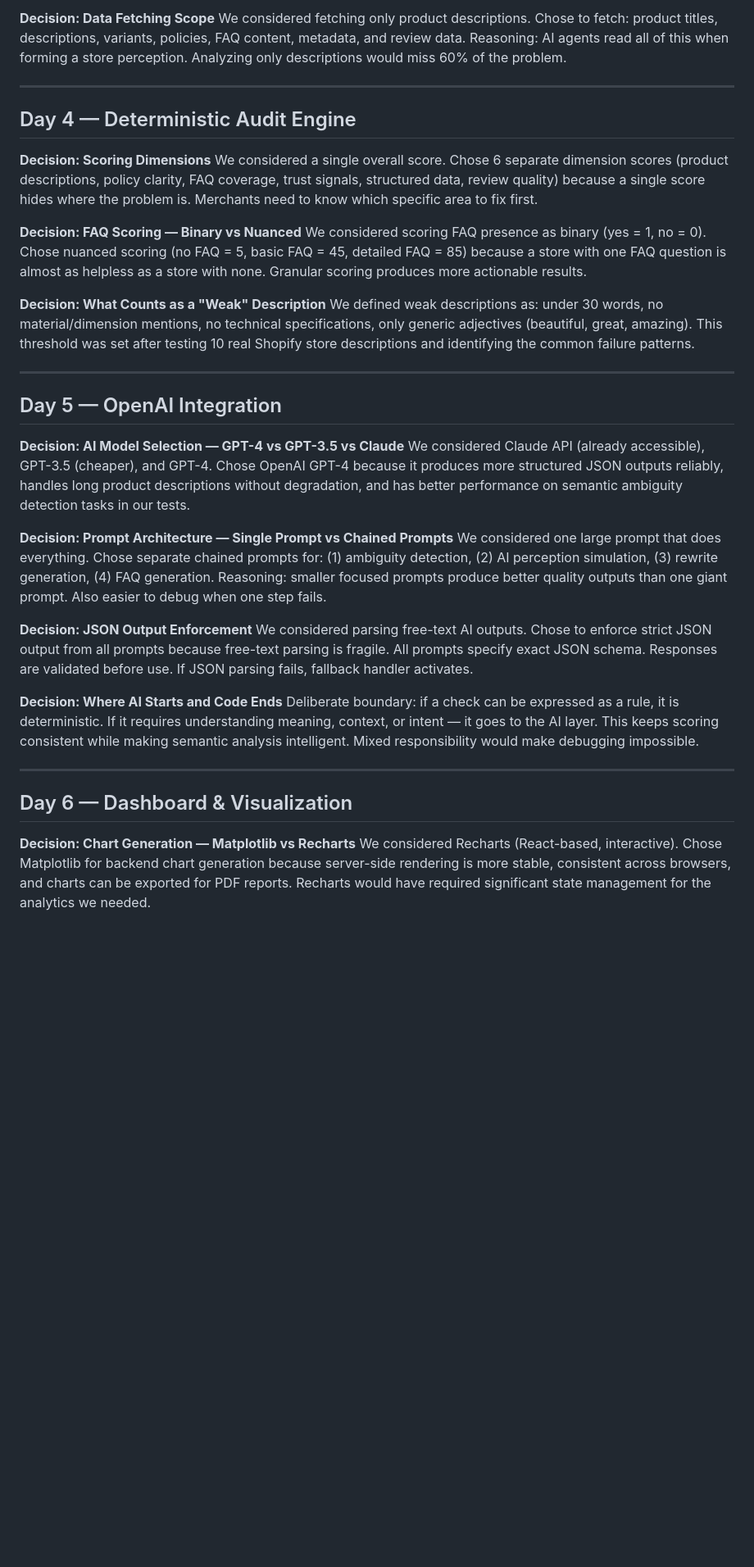
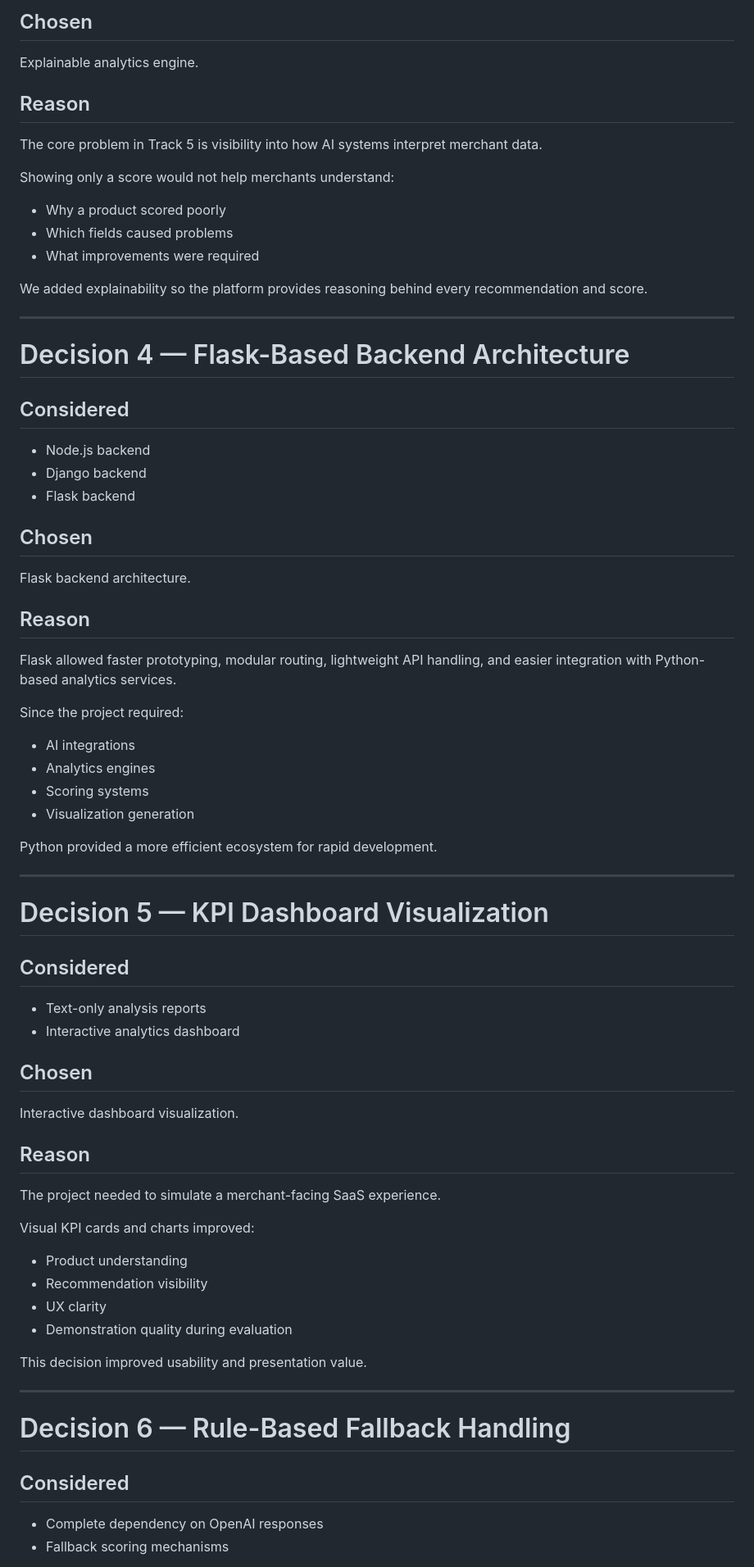
Before and after one commit to AryanRoutcode/storesignal, a Markdown page: DECISION_LOG.md, the part around one of its changes. Shown at 82% size. Rendered like a GitHub page; blank space fills up the shorter version.

```diff
--- a/DECISION_LOG.md
+++ b/DECISION_LOG.md
@@ -39,40 +56,67 @@ We considered the Shopify Storefront API (public, no auth needed). Chose the Adm
 
-**Decision: Data Fetching Scope**
-We considered fetching only product descriptions. Chose to fetch: product titles, descriptions, variants, policies, FAQ content, metadata, and review data. Reasoning: AI agents read all of this when forming a store perception. Analyzing only descriptions would miss 60% of the problem.
+## Chosen
+Explainable analytics engine.
+
+## Reason
+The core problem in Track 5 is visibility into how AI systems interpret merchant data.
+
+Showing only a score would not help merchants understand:
+- Why a product scored poorly
+- Which fields caused problems
+- What improvements were required
+
+We added explainability so the platform provides reasoning behind every recommendation and score.
 
 ---
 
-## Day 4 — Deterministic Audit Engine
+# Decision 4 — Flask-Based Backend Architecture
 
-**Decision: Scoring Dimensions**
-We considered a single overall score. Chose 6 separate dimension scores (product descriptions, policy clarity, FAQ coverage, trust signals, structured data, review quality) because a single score hides where the problem is. Merchants need to know which specific area to fix first.
+## Considered
+- Node.js backend
+- Django backend
+- Flask backend
 
-**Decision: FAQ Scoring — Binary vs Nuanced**
-We considered scoring FAQ presence as binary (yes = 1, no = 0). Chose nuanced scoring (no FAQ = 5, basic FAQ = 45, detailed FAQ = 85) because a store with one FAQ question is almost as helpless as a store with none. Granular scoring produces more actionable results.
+## Chosen
+Flask backend architecture.
 
-**Decision: What Counts as a "Weak" Description**
-We defined weak descriptions as: under 30 words, no material/dimension mentions, no technical specifications, only generic adjectives (beautiful, great, amazing). This threshold was set after testing 10 real Shopify store descriptions and identifying the common failure patterns.
+## Reason
+Flask allowed faster prototyping, modular routing, lightweight API handling, and easier integration with Python-based analytics services.
+
+Since the project required:
+- AI integrations
+- Analytics engines
+- Scoring systems
+- Visualization generation
+
+Python provided a more efficient ecosystem for rapid development.
 
 ---
 
-## Day 5 — OpenAI Integration
+# Decision 5 — KPI Dashboard Visualization
 
-**Decision: AI Model Selection — GPT-4 vs GPT-3.5 vs Claude**
-We considered Claude API (already accessible), GPT-3.5 (cheaper), and GPT-4. Chose OpenAI GPT-4 because it produces more structured JSON outputs reliably, handles long product descriptions without degradation, and has better performance on semantic ambiguity detection tasks in our tests.
+## Considered
+- Text-only analysis reports
+- Interactive analytics dashboard
 
-**Decision: Prompt Architecture — Single Prompt vs Chained Prompts**
-We considered one large prompt that does everything. Chose separate chained prompts for: (1) ambiguity detection, (2) AI perception simulation, (3) rewrite generation, (4) FAQ generation. Reasoning: smaller focused prompts produce better quality outputs than one giant prompt. Also easier to debug when one step fails.
+## Chosen
+Interactive dashboard visualization.
 
-**Decision: JSON Output Enforcement**
-We considered parsing free-text AI outputs. Chose to enforce strict JSON output from all prompts because free-text parsing is fragile. All prompts specify exact JSON schema. Responses are validated before use. If JSON parsing fails, fallback handler activates.
+## Reason
+The project needed to simulate a merchant-facing SaaS experience.
 
-**Decision: Where AI Starts and Code Ends**
-Deliberate boundary: if a check can be expressed as a rule, it is deterministic. If it requires understanding meaning, context, or intent — it goes to the AI layer. This keeps scoring consistent while making semantic analysis intelligent. Mixed responsibility would make debugging impossible.
+Visual KPI cards and charts improved:
+- Product understanding
+- Recommendation visibility
+- UX clarity
+- Demonstration quality during evaluation
+
+This decision improved usability and presentation value.
 
 ---
 
-## Day 6 — Dashboard & Visualization
+# Decision 6 — Rule-Based Fallback Handling
 
-**Decision: Chart Generation — Matplotlib vs Recharts**
-We considered Recharts (React-based, interactive). Chose Matplotlib for backend chart generation because server-side rendering is more stable, consistent across browsers, and charts can be exported for PDF reports. Recharts would have required significant state management for the analytics we needed.
+## Considered
+- Complete dependency on OpenAI responses
+- Fallback scoring mechanisms
 
```
Also changed, not shown: other parts of DECISION_LOG.md (+120 -66 lines).
